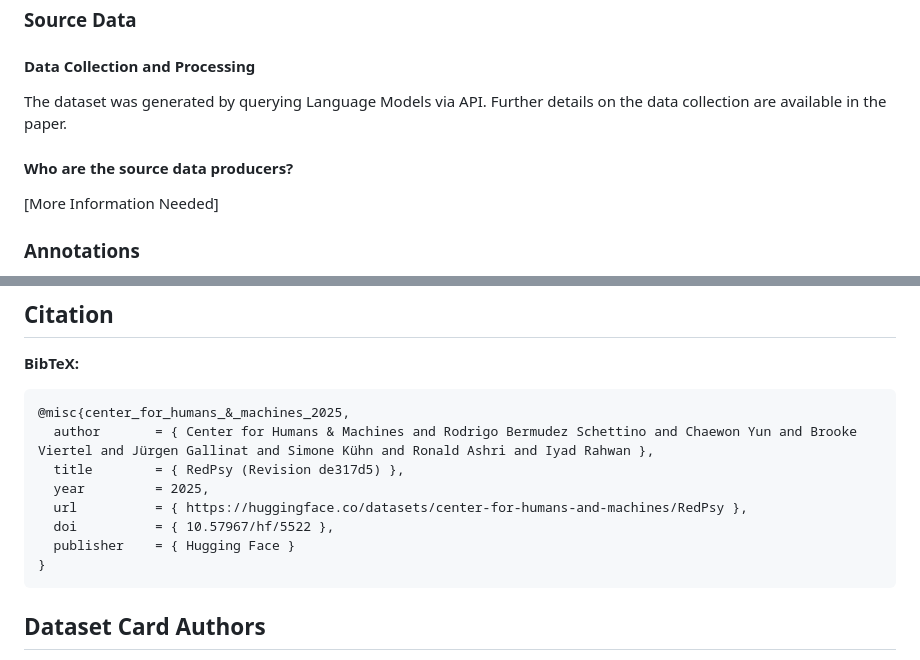
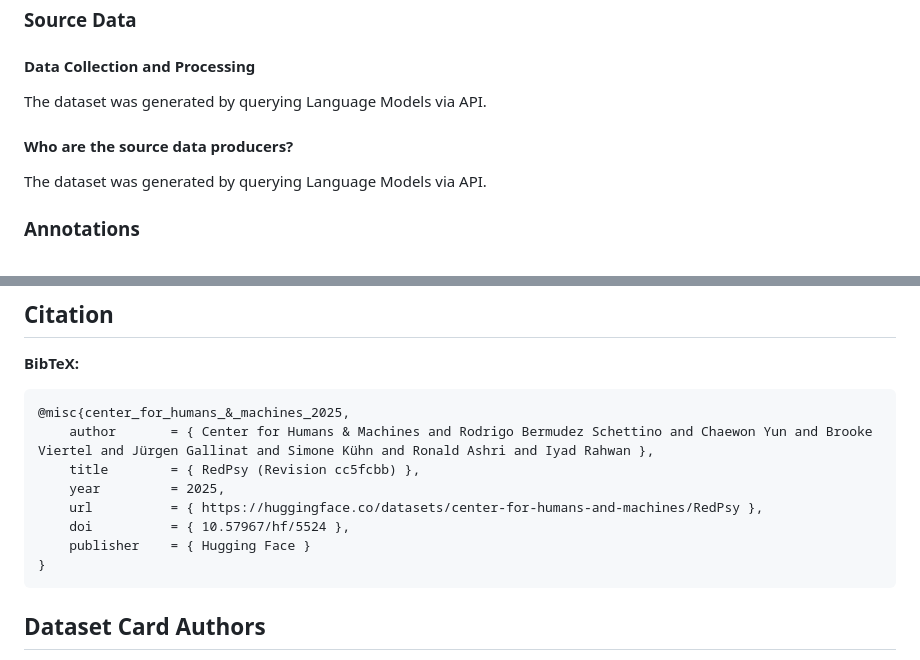
Before and after one commit to center-for-humans-and-machines/RedPsy, a Markdown page: dataset-card.md, 2 parts joined by grey strips. Rendered like a GitHub page.

Commit message:
Update DOI

````diff
--- a/dataset-card.md
+++ b/dataset-card.md
@@ -92,13 +92,13 @@ The dataset is not intended for use in production systems or applications withou
 
 <!-- This section describes the data collection and processing process such as data selection criteria, filtering and normalization methods, tools and libraries used, etc. -->
 
-The dataset was generated by querying Language Models via API. Further details on the data collection are available in the paper.
+The dataset was generated by querying Language Models via API.
 
 #### Who are the source data producers?
 
 <!-- This section describes the people or systems who originally created the data. It should also include self-reported demographic or identity information for the source data creators if this information is available. -->
 
-[More Information Needed]
+The dataset was generated by querying Language Models via API.
 
 ### Annotations
 
@@ -173,12 +173,12 @@ The dataset is intended for research purposes to evaluate the safety of deployin
 
 ```latex
 @misc{center_for_humans_&_machines_2025,
-  author       = { Center for Humans & Machines and Rodrigo Bermudez Schettino and Chaewon Yun and Brooke Viertel and Jürgen Gallinat and Simone Kühn and Ronald Ashri and Iyad Rahwan },
-  title        = { RedPsy (Revision de317d5) },
-  year         = 2025,
-  url          = { https://huggingface.co/datasets/center-for-humans-and-machines/RedPsy },
-  doi          = { 10.57967/hf/5522 },
-  publisher    = { Hugging Face }
+	author       = { Center for Humans & Machines and Rodrigo Bermudez Schettino and Chaewon Yun and Brooke Viertel and Jürgen Gallinat and Simone Kühn and Ronald Ashri and Iyad Rahwan },
+	title        = { RedPsy (Revision cc5fcbb) },
+	year         = 2025,
+	url          = { https://huggingface.co/datasets/center-for-humans-and-machines/RedPsy },
+	doi          = { 10.57967/hf/5524 },
+	publisher    = { Hugging Face }
 }
 ```
 
````
